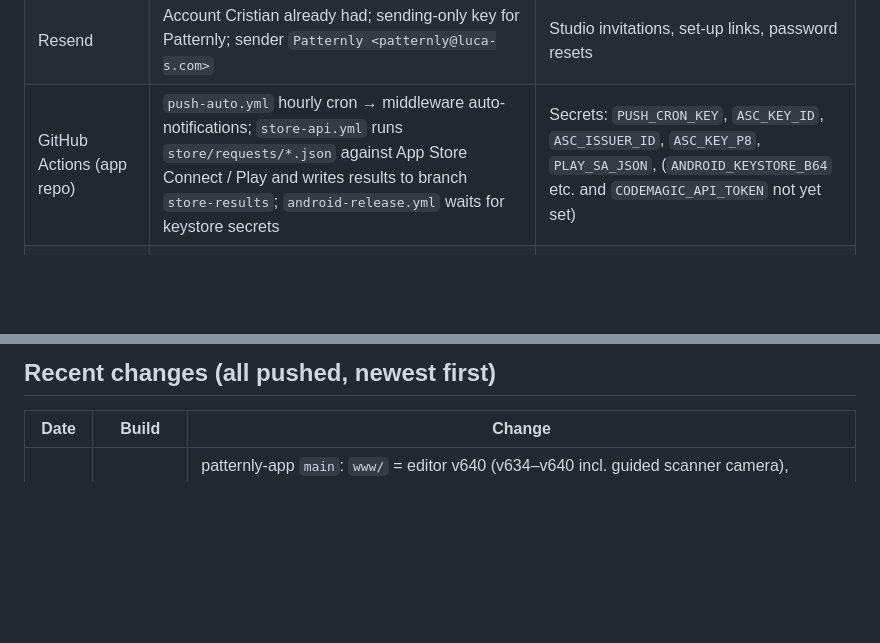
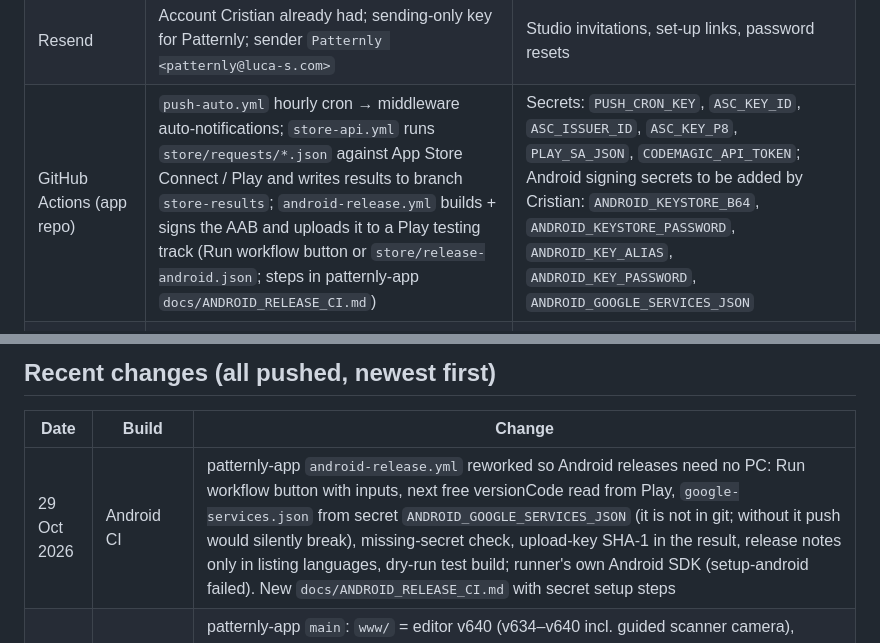
Before and after one commit to Patternly/Patternly, a Markdown page: docs/HANDOVER.md, 2 parts joined by grey strips. GitHub-like rendering; blank space fills up the shorter version.

```diff
--- a/docs/HANDOVER.md
+++ b/docs/HANDOVER.md
@@ -32,7 +32,7 @@ Two GitHub repos under the **Patternly** organisation are the source of truth; C
 | Firebase | Project "Patternly" (FCM for Android push) | Service-account JSON in Cloudflare only |
 | APNs | Key in Cloudflare (`APNS_KEY_ID/TEAM_ID/KEY_P8`) | iOS push |
 | Resend | Account Cristian already had; sending-only key for Patternly; sender `Patternly <patternly@luca-s.com>` | Studio invitations, set-up links, password resets |
-| GitHub Actions (app repo) | `push-auto.yml` hourly cron → middleware auto-notifications; `store-api.yml` runs `store/requests/*.json` against App Store Connect / Play and writes results to branch `store-results`; `android-release.yml` waits for keystore secrets | Secrets: `PUSH_CRON_KEY`, `ASC_KEY_ID`, `ASC_ISSUER_ID`, `ASC_KEY_P8`, `PLAY_SA_JSON`, (`ANDROID_KEYSTORE_B64` etc. and `CODEMAGIC_API_TOKEN` not yet set) |
+| GitHub Actions (app repo) | `push-auto.yml` hourly cron → middleware auto-notifications; `store-api.yml` runs `store/requests/*.json` against App Store Connect / Play and writes results to branch `store-results`; `android-release.yml` builds + signs the AAB and uploads it to a Play testing track (Run workflow button or `store/release-android.json`; steps in patternly-app `docs/ANDROID_RELEASE_CI.md`) | Secrets: `PUSH_CRON_KEY`, `ASC_KEY_ID`, `ASC_ISSUER_ID`, `ASC_KEY_P8`, `PLAY_SA_JSON`, `CODEMAGIC_API_TOKEN`; Android signing secrets to be added by Cristian: `ANDROID_KEYSTORE_B64`, `ANDROID_KEYSTORE_PASSWORD`, `ANDROID_KEY_ALIAS`, `ANDROID_KEY_PASSWORD`, `ANDROID_GOOGLE_SERVICES_JSON` |
 | Scan harness | `tools/scan/` in this repo: `extract.sh` (engine out of `index.html`), `torgba.py`, `colour_run.js` (colour key + chart page from the command line, writes a side-by-side picture), README | Test photos are not in the repo; Riolis 2289 photos are in the project files `scan-tests/riolis-2289/`. Older prototypes lived only in session scratchpads and are gone |
 
 ## Code map
@@ -201,6 +201,7 @@ Sign in with Luca-S (Shopify) or Apple; Account page: subscription, thread colou
 
 | Date | Build | Change |
 | --- | --- | --- |
+| 29 Oct 2026 | Android CI | patternly-app `android-release.yml` reworked so Android releases need no PC: Run workflow button with inputs, next free versionCode read from Play, `google-services.json` from secret `ANDROID_GOOGLE_SERVICES_JSON` (it is not in git; without it push would silently break), missing-secret check, upload-key SHA-1 in the result, release notes only in listing languages, dry-run test build; runner's own Android SDK (setup-android failed). New `docs/ANDROID_RELEASE_CI.md` with secret setup steps |
 | 29 Oct 2026 | App 1.5 prep | patternly-app `main`: `www/` = editor v640 (v634–v640 incl. guided scanner camera), `release-1.5` merged (R8 + edge-to-edge, versionCode 10 / 1.5), iOS MARKETING_VERSION 1.4 → 1.5, new `codemagic-ios.yml` + `store/codemagic.mjs` to start Codemagic `ios-release` from GitHub and report the result (needs `CODEMAGIC_API_TOKEN`) |
 | 29 Oct 2026 | Editor v640 | Scan tip: when someone picks a photo from the gallery for a key or chart page (phones and apps only), a small card suggests the scanner ("Take photo") instead, with Got it / Don't show again. Shown at most 3 times per device and 14 days apart; never for PDFs or desktop. Dark mode checked. Shipped with v638 (PR #6, merged 29 Oct) |
 | 29 Oct 2026 | Editor v638 | Scan Your Pattern guided scanner camera: on phones and in the apps, "Take photo" (chart pages and colour key) opens a live document-scanner view instead of the plain camera. Finds the page outline, warns live (too dark, glare, shadow, hold the phone straight, move closer, fit the whole page, hold still, focusing), captures automatically when everything is green for ~1 s (Auto can be switched off; round shutter always works), lets the person drag the corners, then straightens the page with a perspective warp and hands the flat JPEG to the existing reader. Chart pages: stays open for the next page and waits for the page to change before scanning again; "Done (n)". Phone light button where supported; "Use the camera app" fallback; camera-denied screen. Desktop unchanged. Tested with a simulated camera in Chromium (good / dark / shadow / tilted / far / blurred pages); not yet on a real iPhone or Android. PR #6 |
```
Also changed, not shown: other parts of docs/HANDOVER.md (+6 -6 lines).
